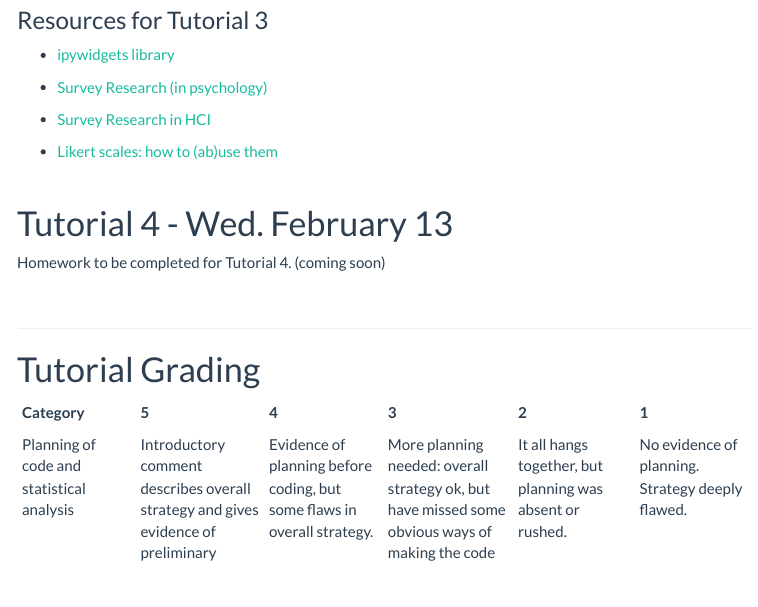
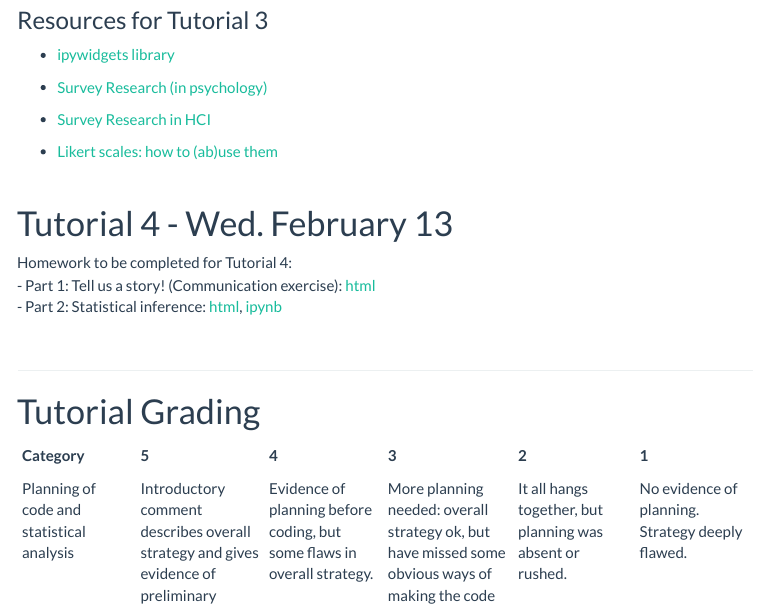
Before and after one commit to JSC270/JSC270.github.io, an R Markdown document (tut_docs.Rmd): the page in a window 1100 px wide, from 920 px down. The pictures show the output file tut_docs.html that the author committed with the source, opened offline; library style sheets and scripts come from the installed R packages; menus at the side of the page are left out.

Commit message:
Tutorial 4

```diff
--- a/tut_docs.Rmd
+++ b/tut_docs.Rmd
@@ -73,7 +73,9 @@ Questions for Tutorial 3: [html](tutorials/jsc270_tut3_student.html); [ipynb](tu
 
 # Tutorial 4 - Wed. February 13
 
-Homework to be completed for Tutorial 4. (coming soon)
+Homework to be completed for Tutorial 4:
+- Part 1: Tell us a story! (Communication exercise): [html](tutorials/jsc270_tut4_part1_questions.html)
+- Part 2: Statistical inference: [html](tutorials/jsc270_tut4_part2_questions.html), [ipynb](tutorials/jsc270_tut4_part1_questions.ipynb)
 
 <br>
 
```
Also changed, not shown: tut_docs.html, tutorials/jsc270_tut4_part1_questions.html (added), tutorials/jsc270_tut4_part2_questions.html (added), 2 other files.
